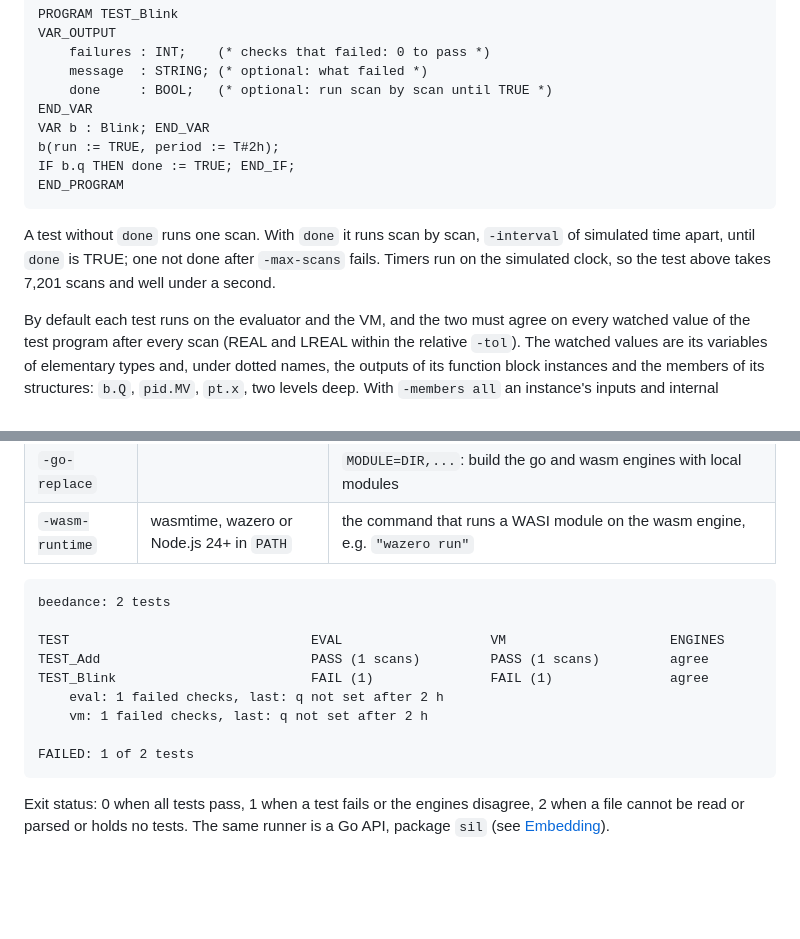
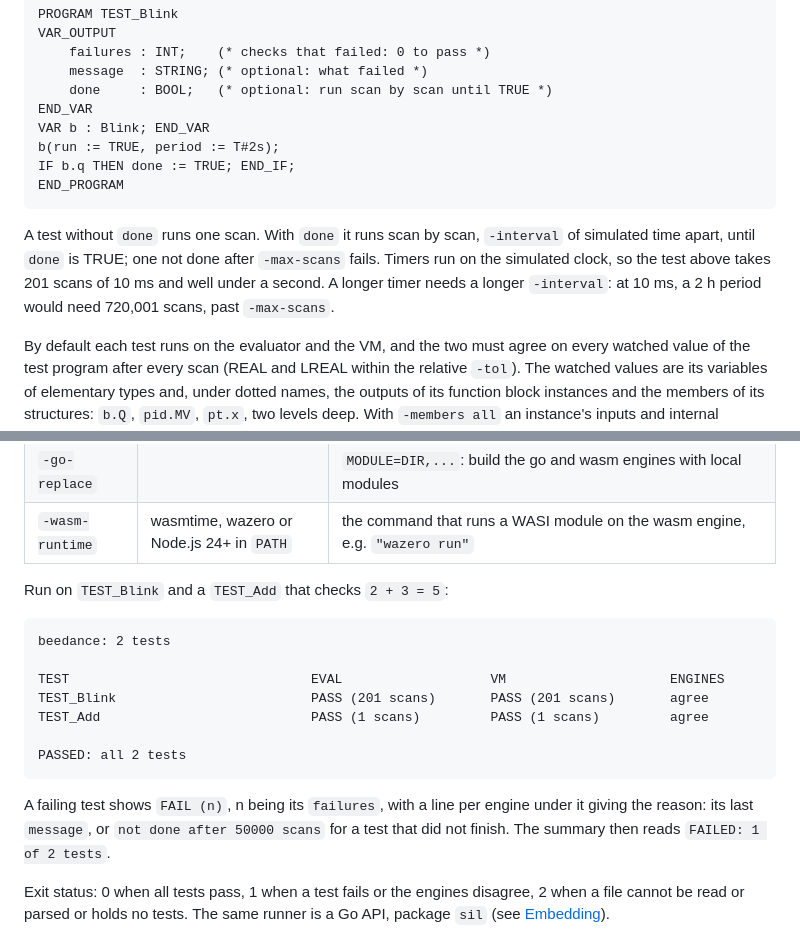
Before and after one commit to apiarytech/beedance, a Markdown page: doc/cli.md, 2 parts joined by grey strips. Rendered like a GitHub page; blank space fills up the shorter version.

Commit message:
doc/cli.md: show the unit test example passing
TEST_Blink's two-hour period needed 720,001 scans at the default 10 ms,
so the example only ever showed a failure. With a 2 s period it passes
in 201 scans; the output is a real run of both tests, and the format of
a failure is described in words.

````diff
--- a/doc/cli.md
+++ b/doc/cli.md
@@ -44,7 +44,7 @@ VAR_OUTPUT
     done     : BOOL;   (* optional: run scan by scan until TRUE *)
 END_VAR
 VAR b : Blink; END_VAR
-b(run := TRUE, period := T#2h);
+b(run := TRUE, period := T#2s);
 IF b.q THEN done := TRUE; END_IF;
 END_PROGRAM
 ```
@@ -52,7 +52,9 @@ END_PROGRAM
 A test without `done` runs one scan. With `done` it runs scan by scan,
 `-interval` of simulated time apart, until `done` is TRUE; one not done
 after `-max-scans` fails. Timers run on the simulated clock, so the test
-above takes 7,201 scans and well under a second.
+above takes 201 scans of 10 ms and well under a second. A longer timer
+needs a longer `-interval`: at 10 ms, a 2 h period would need 720,001
+scans, past `-max-scans`.
 
 By default each test runs on the evaluator and the VM, and the two must
 agree on every watched value of the test program after every scan (REAL
@@ -99,17 +101,22 @@ process, stopped after `-go-timeout`.
 | `-go-replace` | | `MODULE=DIR,...`: build the go and wasm engines with local modules |
 | `-wasm-runtime` | wasmtime, wazero or Node.js 24+ in `PATH` | the command that runs a WASI module on the wasm engine, e.g. `"wazero run"` |
 
+Run on `TEST_Blink` and a `TEST_Add` that checks `2 + 3 = 5`:
+
 ```text
 beedance: 2 tests
 
 TEST                               EVAL                   VM                     ENGINES
+TEST_Blink                         PASS (201 scans)       PASS (201 scans)       agree
 TEST_Add                           PASS (1 scans)         PASS (1 scans)         agree
-TEST_Blink                         FAIL (1)               FAIL (1)               agree
-    eval: 1 failed checks, last: q not set after 2 h
-    vm: 1 failed checks, last: q not set after 2 h
 
-FAILED: 1 of 2 tests
+PASSED: all 2 tests
 ```
+
+A failing test shows `FAIL (n)`, n being its `failures`, with a line per
+engine under it giving the reason: its last `message`, or `not done after
+50000 scans` for a test that did not finish. The summary then reads
+`FAILED: 1 of 2 tests`.
 
 Exit status: 0 when all tests pass, 1 when a test fails or the engines
 disagree, 2 when a file cannot be read or parsed or holds no tests. The
````
